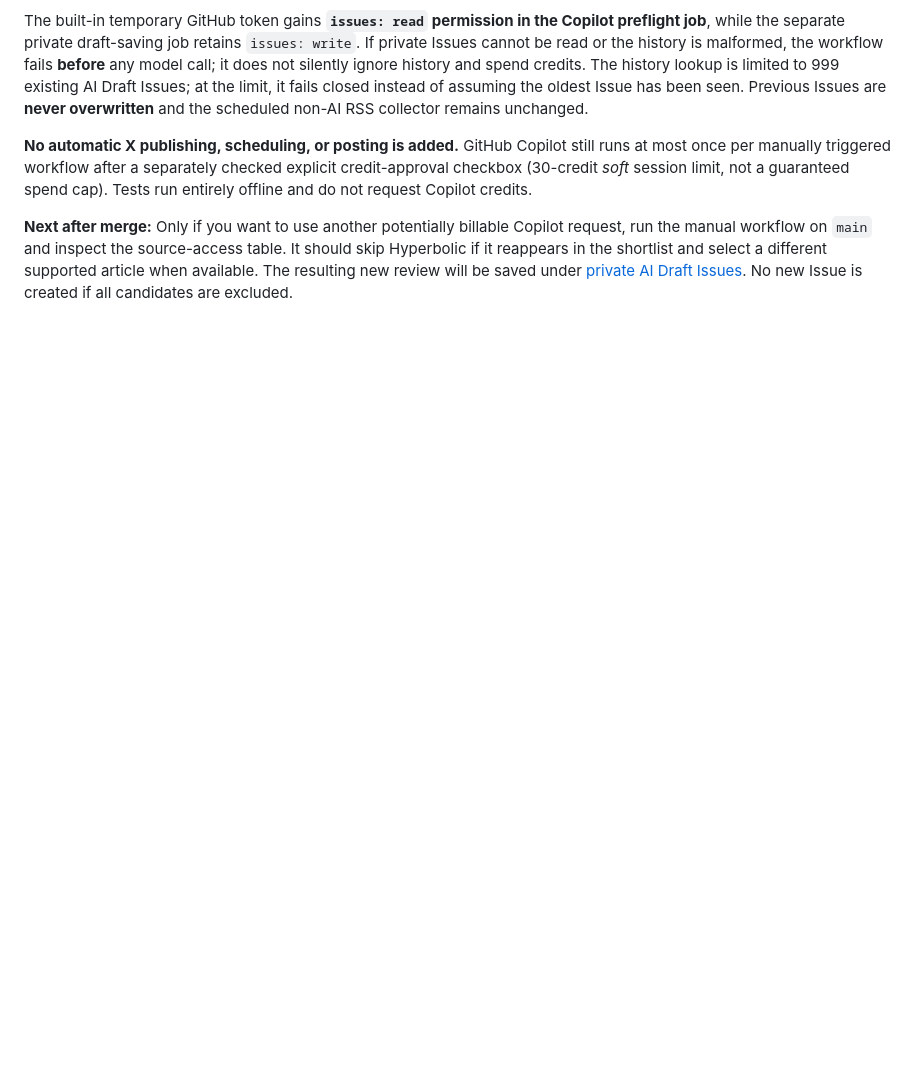
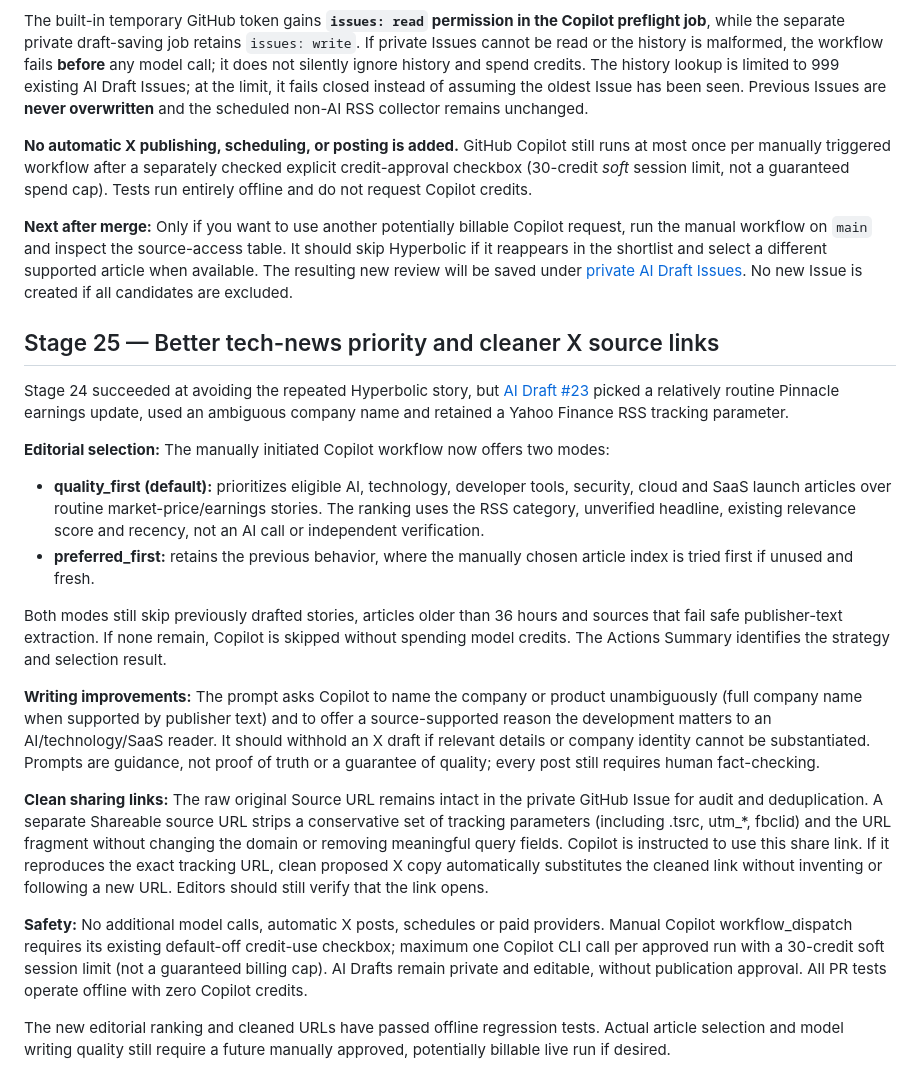
Before and after one commit to chiru52/x-news-automation, a Markdown page: README.md, the part around the change. GitHub-like rendering; blank space fills up the shorter version.

Commit message:
Document Stage 25 quality-first selection and clean share-link behavior

```diff
--- a/README.md
+++ b/README.md
@@ -287,3 +287,22 @@ The built-in temporary GitHub token gains **`issues: read` permission in the Cop
 **No automatic X publishing, scheduling, or posting is added.** GitHub Copilot still runs at most once per manually triggered workflow after a separately checked explicit credit-approval checkbox (30-credit *soft* session limit, not a guaranteed spend cap). Tests run entirely offline and do not request Copilot credits.
 
 **Next after merge:** Only if you want to use another potentially billable Copilot request, run the manual workflow on `main` and inspect the source-access table. It should skip Hyperbolic if it reappears in the shortlist and select a different supported article when available. The resulting new review will be saved under [private AI Draft Issues](https://github.com/varadachiru/x-news-automation/issues?q=is%3Aissue%20label%3Aai-draft-review). No new Issue is created if all candidates are excluded.
+
+
+## Stage 25 — Better tech-news priority and cleaner X source links
+
+Stage 24 succeeded at avoiding the repeated Hyperbolic story, but [AI Draft #23](https://github.com/varadachiru/x-news-automation/issues/23) picked a relatively routine Pinnacle earnings update, used an ambiguous company name and retained a Yahoo Finance RSS tracking parameter.
+
+**Editorial selection:** The manually initiated Copilot workflow now offers two modes:
+- **quality_first (default):** prioritizes eligible AI, technology, developer tools, security, cloud and SaaS launch articles over routine market-price/earnings stories. The ranking uses the RSS category, unverified headline, existing relevance score and recency, not an AI call or independent verification.
+- **preferred_first:** retains the previous behavior, where the manually chosen article index is tried first if unused and fresh.
+
+Both modes still skip previously drafted stories, articles older than 36 hours and sources that fail safe publisher-text extraction. If none remain, Copilot is skipped without spending model credits. The Actions Summary identifies the strategy and selection result.
+
+**Writing improvements:** The prompt asks Copilot to name the company or product unambiguously (full company name when supported by publisher text) and to offer a source-supported reason the development matters to an AI/technology/SaaS reader. It should withhold an X draft if relevant details or company identity cannot be substantiated. Prompts are guidance, not proof of truth or a guarantee of quality; every post still requires human fact-checking.
+
+**Clean sharing links:** The raw original Source URL remains intact in the private GitHub Issue for audit and deduplication. A separate Shareable source URL strips a conservative set of tracking parameters (including .tsrc, utm_*, fbclid) and the URL fragment without changing the domain or removing meaningful query fields. Copilot is instructed to use this share link. If it reproduces the exact tracking URL, clean proposed X copy automatically substitutes the cleaned link without inventing or following a new URL. Editors should still verify that the link opens.
+
+**Safety:** No additional model calls, automatic X posts, schedules or paid providers. Manual Copilot workflow_dispatch requires its existing default-off credit-use checkbox; maximum one Copilot CLI call per approved run with a 30-credit soft session limit (not a guaranteed billing cap). AI Drafts remain private and editable, without publication approval. All PR tests operate offline with zero Copilot credits.
+
+The new editorial ranking and cleaned URLs have passed offline regression tests. Actual article selection and model writing quality still require a future manually approved, potentially billable live run if desired.
```
